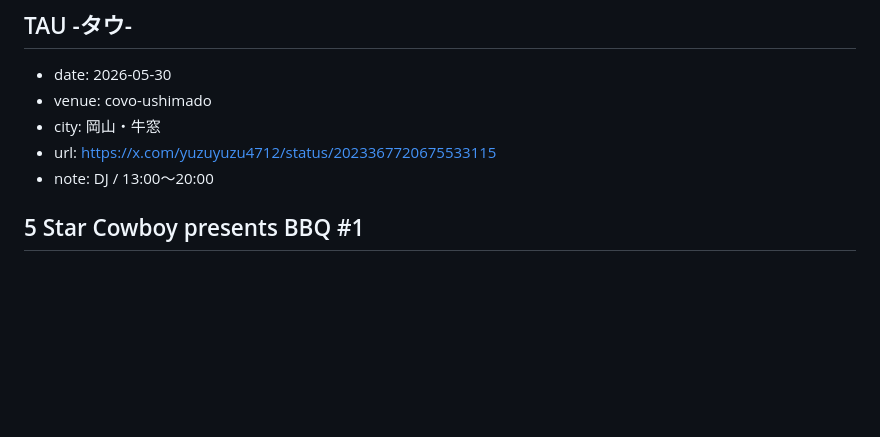
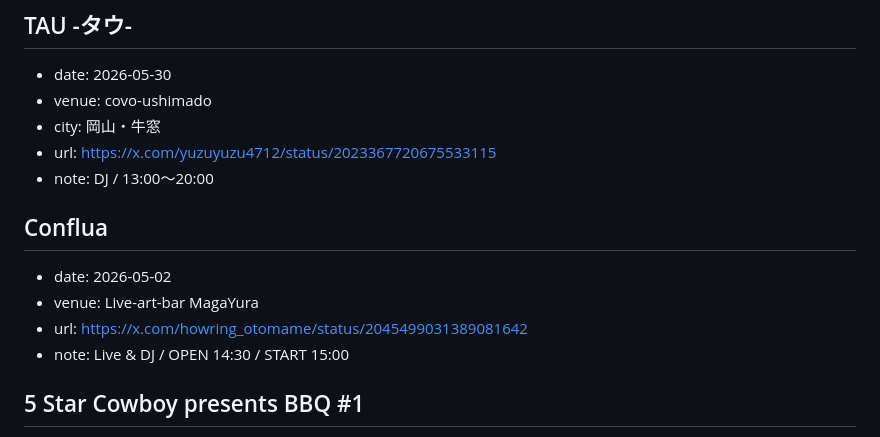
Before and after one commit to Arimuri/ITBS-site, a Markdown page: src/data/schedule.md, the part around the change. GitHub-like rendering; blank space fills up the shorter version.

Commit message:
Add schedule: Conflua at Live-art-bar MagaYura
Co-Authored-By: Claude Opus 4.6 (1M context) <noreply@anthropic.com>

```diff
--- a/src/data/schedule.md
+++ b/src/data/schedule.md
@@ -52,6 +52,12 @@
 - city: 岡山・牛窓
 - url: https://x.com/yuzuyuzu4712/status/2023367720675533115
 - note: DJ / 13:00〜20:00
+
+## Conflua
+- date: 2026-05-02
+- venue: Live-art-bar MagaYura
+- url: https://x.com/howring_otomame/status/2045499031389081642
+- note: Live & DJ / OPEN 14:30 / START 15:00
 
 ## 5 Star Cowboy presents BBQ #1
 - date: 2026-05-09
```
